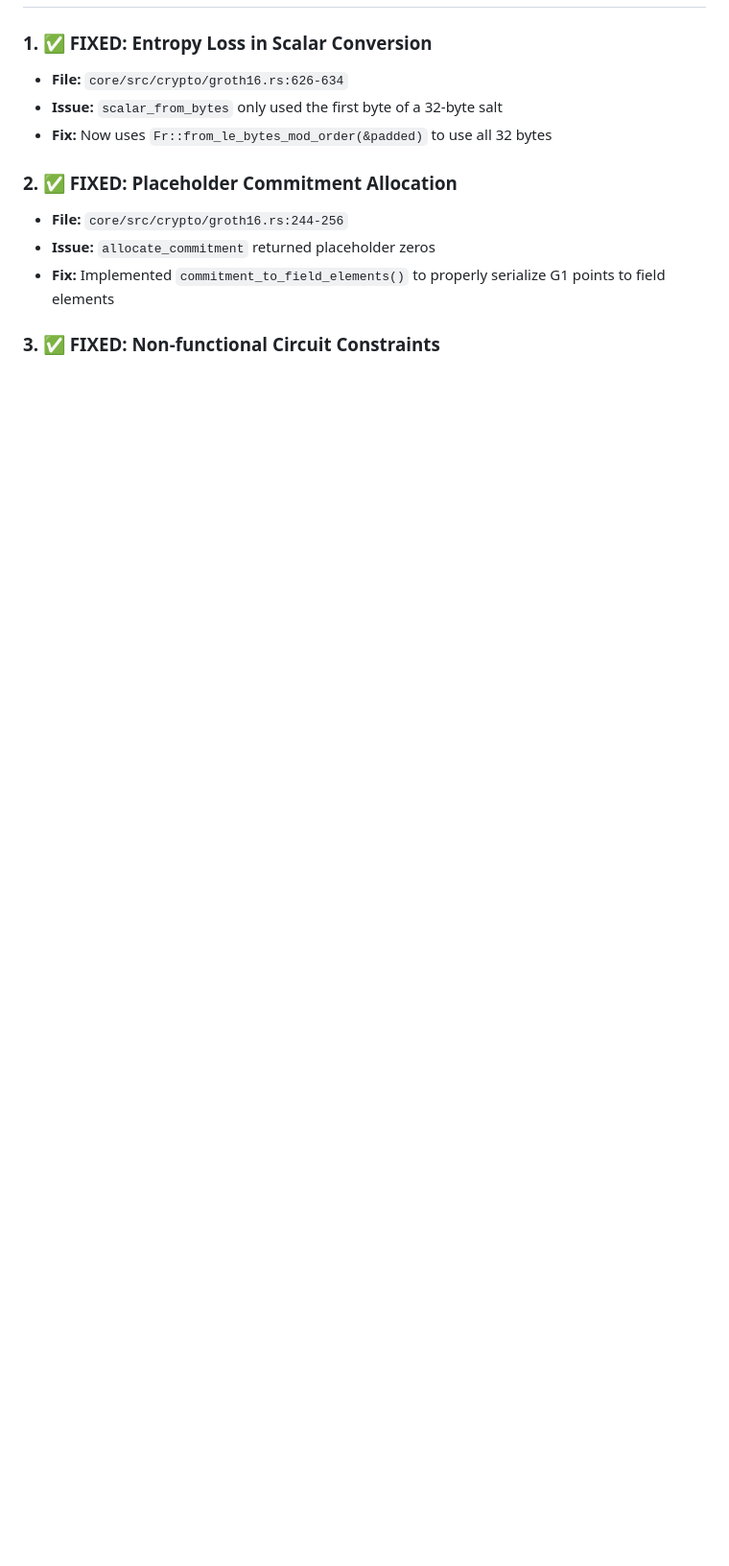
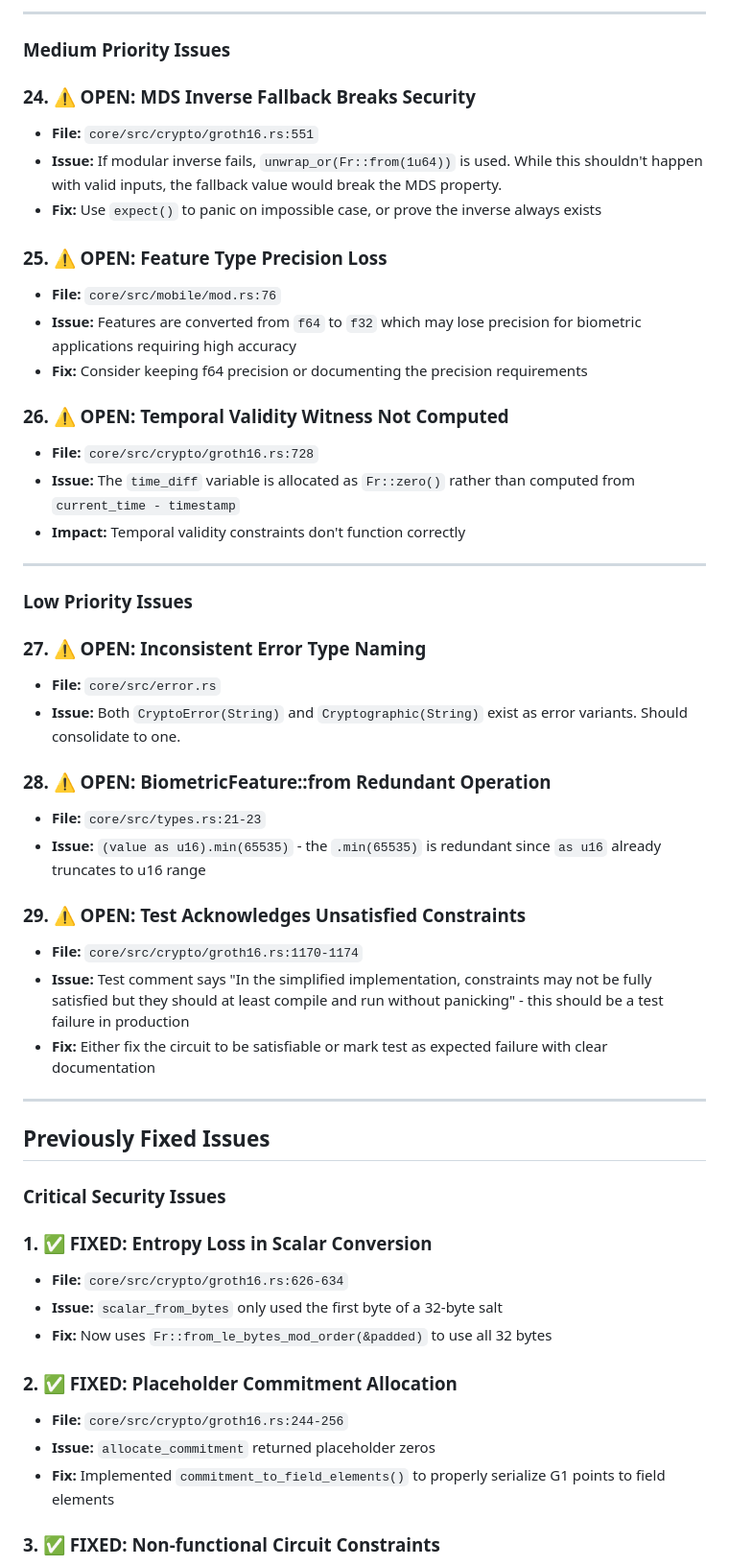
Before and after one commit to anuna-research/sable, a Markdown page: TODO.md, the part around one of its changes. Shown at 96% size. Drawn GitHub-style; blank space fills up the shorter version.

```diff
--- a/TODO.md
+++ b/TODO.md
@@ -8,3 +51,44 @@ Code review findings from implementation analysis. All issues have been addresse
+---
+
+### Medium Priority Issues
+
+### 24. ⚠️ OPEN: MDS Inverse Fallback Breaks Security
+- **File:** `core/src/crypto/groth16.rs:551`
+- **Issue:** If modular inverse fails, `unwrap_or(Fr::from(1u64))` is used. While this shouldn't happen with valid inputs, the fallback value would break the MDS property.
+- **Fix:** Use `expect()` to panic on impossible case, or prove the inverse always exists
+
+### 25. ⚠️ OPEN: Feature Type Precision Loss
+- **File:** `core/src/mobile/mod.rs:76`
+- **Issue:** Features are converted from `f64` to `f32` which may lose precision for biometric applications requiring high accuracy
+- **Fix:** Consider keeping f64 precision or documenting the precision requirements
+
+### 26. ⚠️ OPEN: Temporal Validity Witness Not Computed
+- **File:** `core/src/crypto/groth16.rs:728`
+- **Issue:** The `time_diff` variable is allocated as `Fr::zero()` rather than computed from `current_time - timestamp`
+- **Impact:** Temporal validity constraints don't function correctly
+
+---
+
+### Low Priority Issues
+
+### 27. ⚠️ OPEN: Inconsistent Error Type Naming
+- **File:** `core/src/error.rs`
+- **Issue:** Both `CryptoError(String)` and `Cryptographic(String)` exist as error variants. Should consolidate to one.
+
+### 28. ⚠️ OPEN: BiometricFeature::from Redundant Operation
+- **File:** `core/src/types.rs:21-23`
+- **Issue:** `(value as u16).min(65535)` - the `.min(65535)` is redundant since `as u16` already truncates to u16 range
+
+### 29. ⚠️ OPEN: Test Acknowledges Unsatisfied Constraints
+- **File:** `core/src/crypto/groth16.rs:1170-1174`
+- **Issue:** Test comment says "In the simplified implementation, constraints may not be fully satisfied but they should at least compile and run without panicking" - this should be a test failure in production
+- **Fix:** Either fix the circuit to be satisfiable or mark test as expected failure with clear documentation
+
+---
+
+## Previously Fixed Issues
+
+### Critical Security Issues
 
 ### 1. ✅ FIXED: Entropy Loss in Scalar Conversion
 - **File:** `core/src/crypto/groth16.rs:626-634`
```
Also changed, not shown: other parts of TODO.md (+73 -18 lines).
